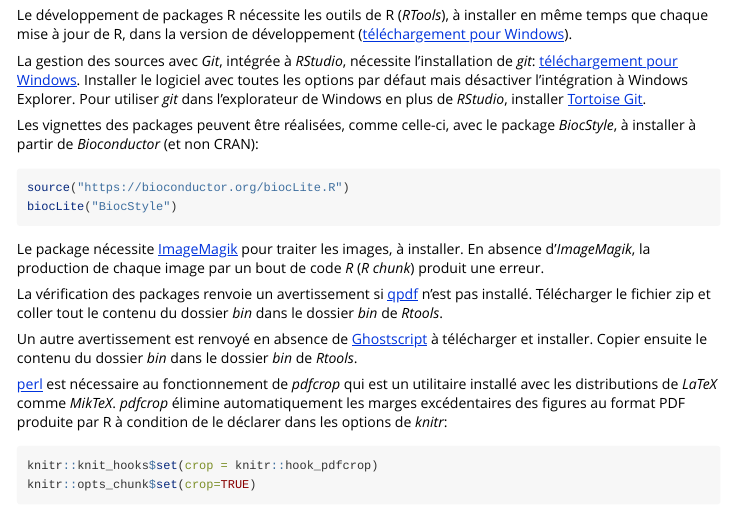
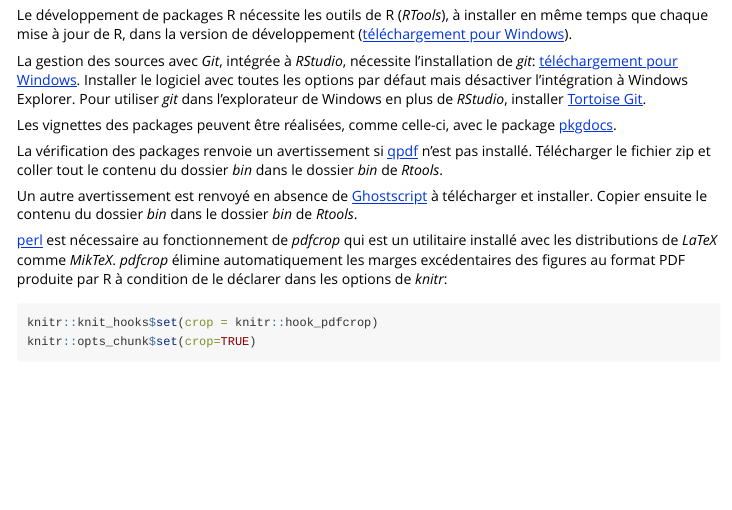
Before and after one commit to EcoFoG/EcoFoG, an R Markdown document (vignettes/EcoFoG.Rmd): the page in a window 1100 px wide, from 2150 px down. Rendered offline with R 4.5, knitr and Pandoc, with nearby package versions; long lines of code are wrapped.

Commit message:
Documentation: pkgdown au lieu de BiocStyle

````diff
--- a/vignettes/EcoFoG.Rmd
+++ b/vignettes/EcoFoG.Rmd
@@ -128,15 +128,7 @@
 Installer le logiciel avec toutes les options par défaut mais désactiver l'intégration à Windows Explorer.
 Pour utiliser _git_ dans l'explorateur de Windows en plus de _RStudio_, installer [Tortoise Git](https://tortoisegit.org/download/).
 
-Les vignettes des packages peuvent être réalisées, comme celle-ci, avec le package _BiocStyle_, à installer à partir de _Bioconductor_ (et non CRAN):
-
-```{r _BiocStyle_, eval=FALSE}
-source("https://bioconductor.org/biocLite.R")
-biocLite("BiocStyle")
-```
-
-Le package nécessite [ImageMagik](https://www.imagemagick.org/) pour traiter les images, à installer.
-En absence d'_ImageMagik_, la production de chaque image par un bout de code _R_ (_R chunk_) produit une erreur.
+Les vignettes des packages peuvent être réalisées, comme celle-ci, avec le package [pkgdocs](https://pkgdown.r-lib.org/).
 
 La vérification des packages renvoie un avertissement si [qpdf](https://sourceforge.net/projects/qpdf/) n'est pas installé.
 Télécharger le fichier zip et coller tout le contenu du dossier _bin_ dans le dossier _bin_ de _Rtools_.
````
